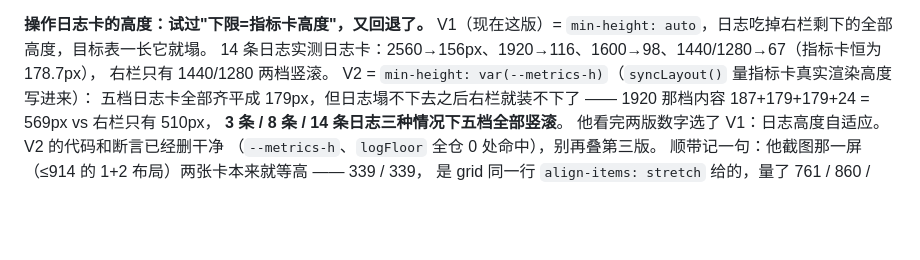
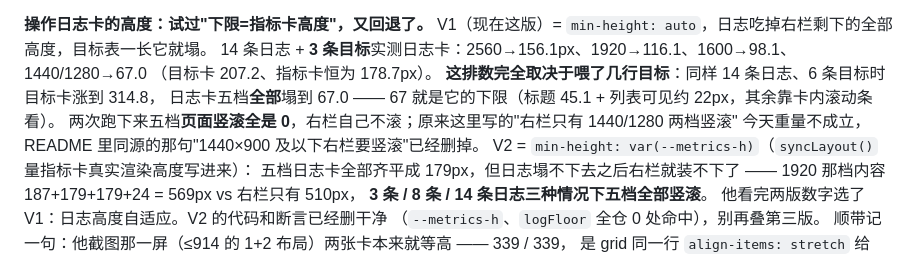
Before and after one commit to xiaojoo/visual-sense, a Markdown page: docs/notes.md, the part around the change. GitHub-like rendering; blank space fills up the shorter version.

Commit message:
notes 里日志卡那段补上 --targets 口径：3 条目标 156~67、6 条全 67，删掉"右栏竖滚"那句假话

```diff
--- a/docs/notes.md
+++ b/docs/notes.md
@@ -157,8 +157,12 @@ run.bat                                      # 同一套界面，但没有 torch
 
 **操作日志卡的高度：试过"下限=指标卡高度"，又回退了。**
 V1（现在这版）= `min-height: auto`，日志吃掉右栏剩下的全部高度，目标表一长它就塌。
-14 条日志实测日志卡：2560→156px、1920→116、1600→98、1440/1280→67（指标卡恒为 178.7px），
-右栏只有 1440/1280 两档竖滚。
+14 条日志 + **3 条目标**实测日志卡：2560→156.1px、1920→116.1、1600→98.1、1440/1280→67.0
+（目标卡 207.2、指标卡恒为 178.7px）。
+**这排数完全取决于喂了几行目标**：同样 14 条日志、6 条目标时目标卡涨到 314.8，
+日志卡五档**全部**塌到 67.0 —— 67 就是它的下限（标题 45.1 + 列表可见约 22px，其余靠卡内滚动条看）。
+两次跑下来五档**页面竖滚全是 0**，右栏自己不滚；原来这里写的"右栏只有 1440/1280 两档竖滚"
+今天重量不成立，README 里同源的那句"1440×900 及以下右栏要竖滚"已经删掉。
 V2 = `min-height: var(--metrics-h)`（`syncLayout()` 量指标卡真实渲染高度写进来）：
 五档日志卡全部齐平成 179px，但日志塌不下去之后右栏就装不下了 ——
 1920 那档内容 187+179+179+24 = 569px vs 右栏只有 510px，
```
